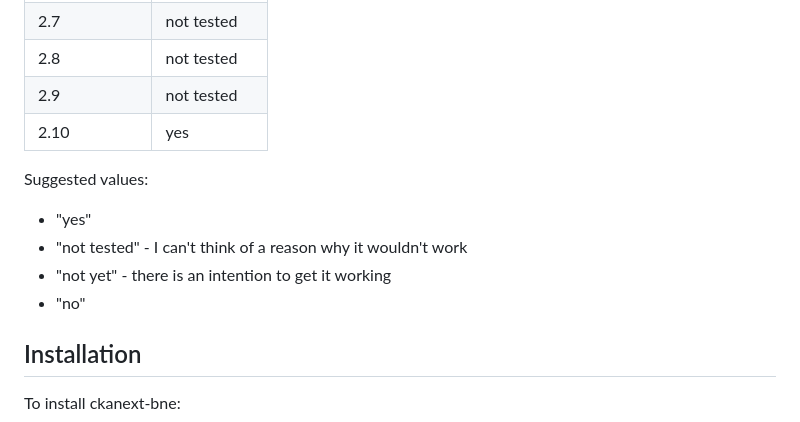
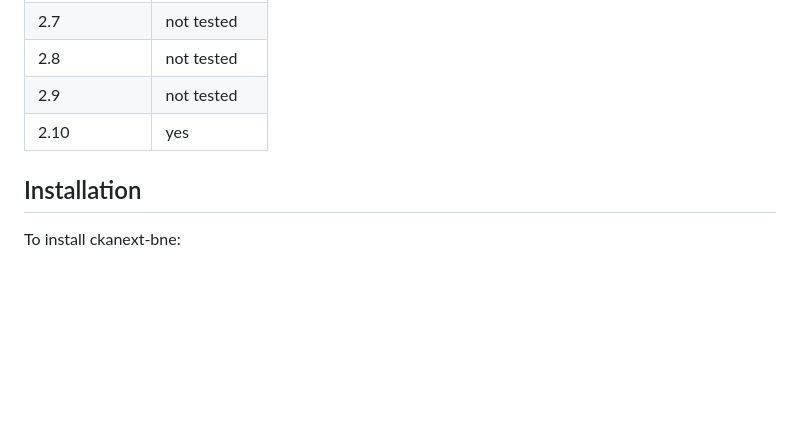
Before and after one commit to ckan-tragsa/ckanext-bne, a Markdown page: README.md, the part around one of its changes. Rendered like a GitHub page; blank space fills up the shorter version.

```diff
--- a/README.md
+++ b/README.md
@@ -19,14 +21,6 @@ Customization extension for the Open Data portal of the BNE
 | 2.8             | not tested    |
 | 2.9             | not tested    |
 | 2.10            | yes           |
-
-
-Suggested values:
-
-* "yes"
-* "not tested" - I can't think of a reason why it wouldn't work
-* "not yet" - there is an intention to get it working
-* "no"
 
 
 ## Installation
```
Also changed, not shown: other parts of README.md (+2 -0 lines).
